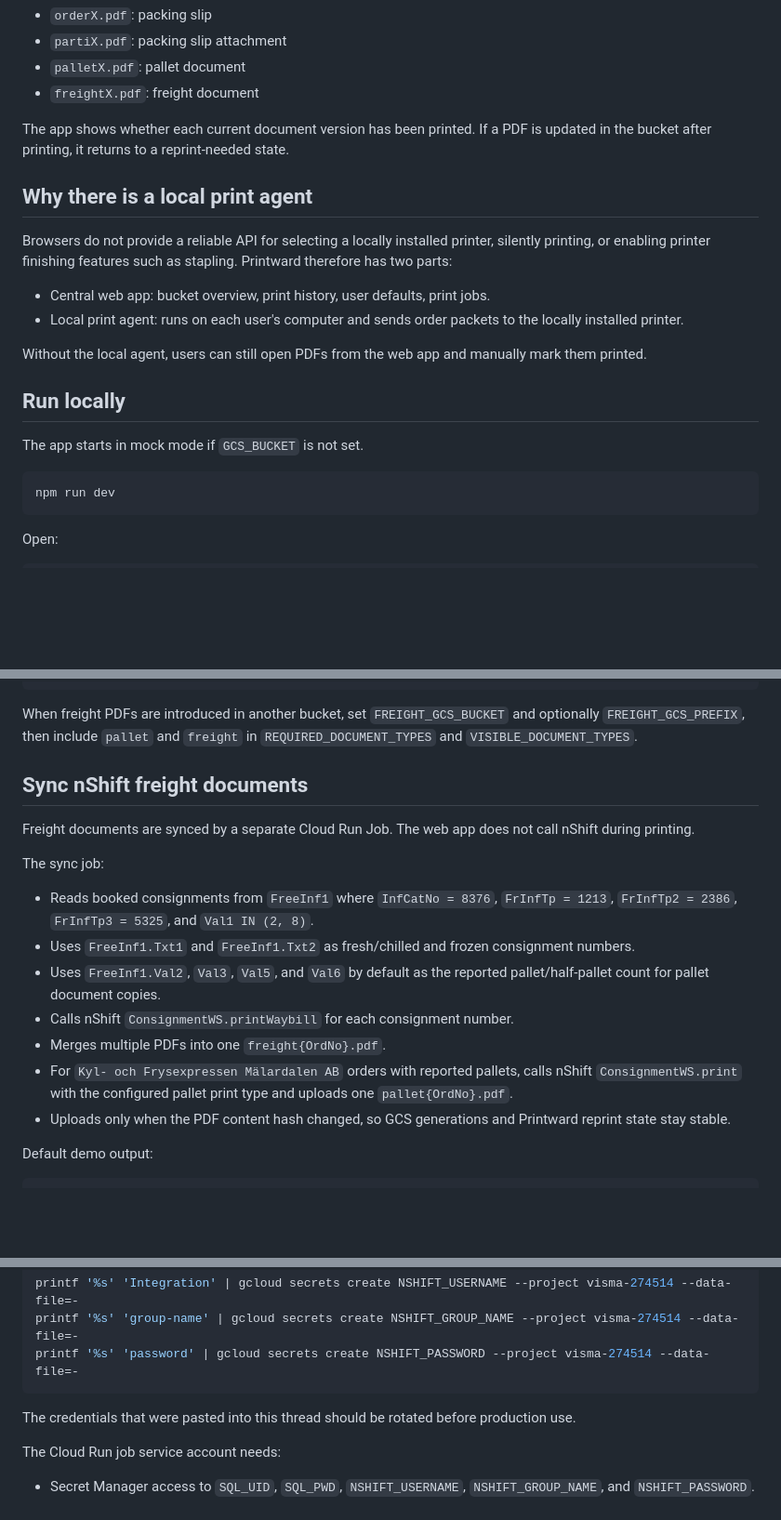
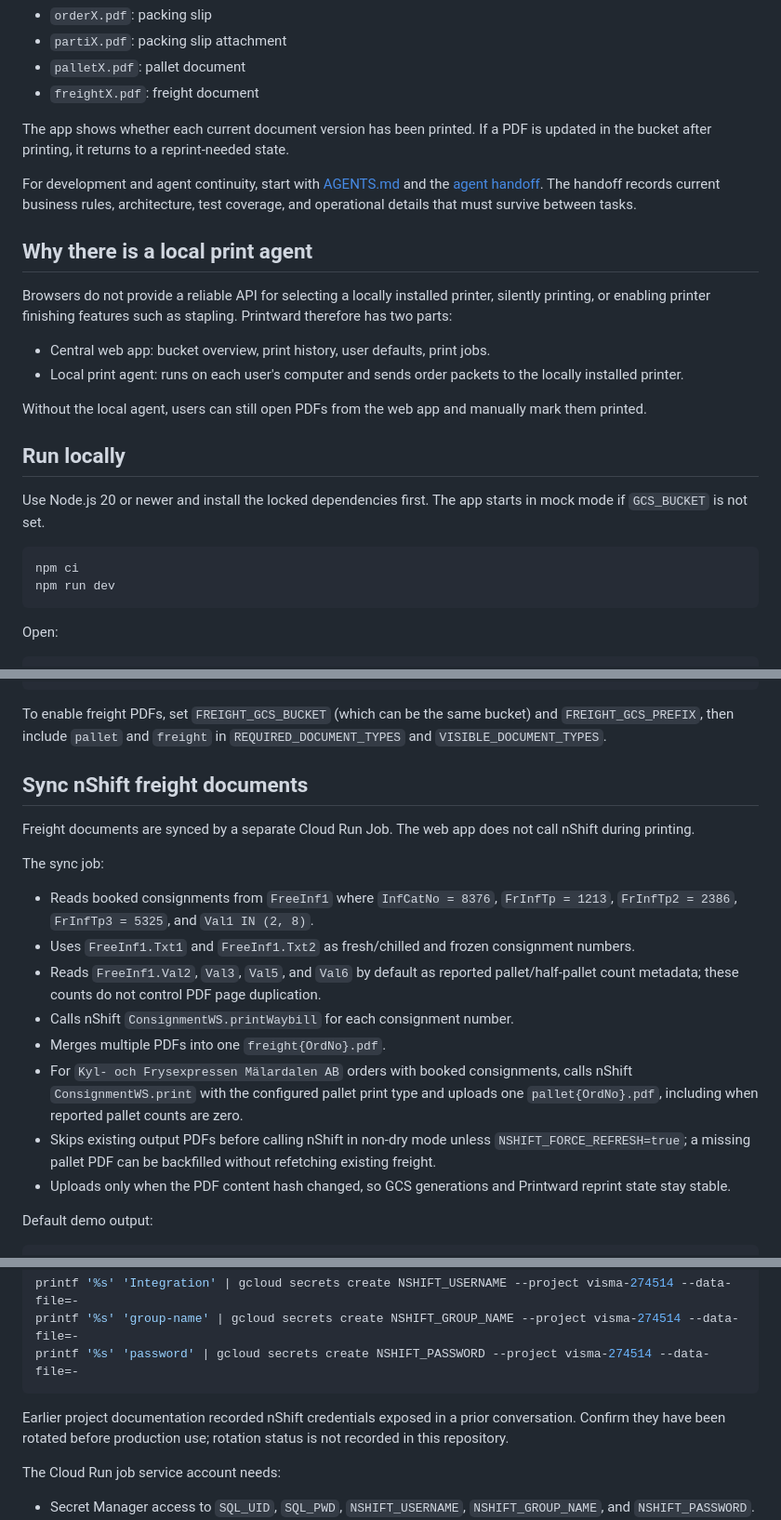
Before and after one commit to grossmanj/printward, a Markdown page: README.md, 3 parts joined by grey strips. Shown at 93% size. Rendered like a GitHub page; blank space fills up the shorter version.

````diff
--- a/README.md
+++ b/README.md
@@ -11,6 +11,10 @@ It groups PDFs by order number:
 
 The app shows whether each current document version has been printed. If a PDF is updated in the bucket after printing, it returns to a reprint-needed state.
 
+For development and agent continuity, start with [AGENTS.md](AGENTS.md) and the
+[agent handoff](docs/agent-handoff.md). The handoff records current business rules,
+architecture, test coverage, and operational details that must survive between tasks.
+
 ## Why there is a local print agent
 
 Browsers do not provide a reliable API for selecting a locally installed printer, silently printing, or enabling printer finishing features such as stapling. Printward therefore has two parts:
@@ -22,9 +26,11 @@ Without the local agent, users can still open PDFs from the web app and manually
 
 ## Run locally
 
-The app starts in mock mode if `GCS_BUCKET` is not set.
+Use Node.js 20 or newer and install the locked dependencies first. The app starts
+in mock mode if `GCS_BUCKET` is not set.
 
 ```sh
+npm ci
 npm run dev
 ```
 
@@ -106,7 +112,9 @@ FREIGHT_GCS_BUCKET=another-bucket-when-ready
 FREIGHT_GCS_PREFIX=freight-prefix/
 ```
 
-When freight PDFs are introduced in another bucket, set `FREIGHT_GCS_BUCKET` and optionally `FREIGHT_GCS_PREFIX`, then include `pallet` and `freight` in `REQUIRED_DOCUMENT_TYPES` and `VISIBLE_DOCUMENT_TYPES`.
+To enable freight PDFs, set `FREIGHT_GCS_BUCKET` (which can be the same bucket) and
+`FREIGHT_GCS_PREFIX`, then include `pallet` and `freight` in
+`REQUIRED_DOCUMENT_TYPES` and `VISIBLE_DOCUMENT_TYPES`.
 
 ## Sync nShift freight documents
 
@@ -116,10 +124,11 @@ The sync job:
 
 - Reads booked consignments from `FreeInf1` where `InfCatNo = 8376`, `FrInfTp = 1213`, `FrInfTp2 = 2386`, `FrInfTp3 = 5325`, and `Val1 IN (2, 8)`.
 - Uses `FreeInf1.Txt1` and `FreeInf1.Txt2` as fresh/chilled and frozen consignment numbers.
-- Uses `FreeInf1.Val2`, `Val3`, `Val5`, and `Val6` by default as the reported pallet/half-pallet count for pallet document copies.
+- Reads `FreeInf1.Val2`, `Val3`, `Val5`, and `Val6` by default as reported pallet/half-pallet count metadata; these counts do not control PDF page duplication.
 - Calls nShift `ConsignmentWS.printWaybill` for each consignment number.
 - Merges multiple PDFs into one `freight{OrdNo}.pdf`.
-- For `Kyl- och Frysexpressen Mälardalen AB` orders with reported pallets, calls nShift `ConsignmentWS.print` with the configured pallet print type and uploads one `pallet{OrdNo}.pdf`.
+- For `Kyl- och Frysexpressen Mälardalen AB` orders with booked consignments, calls nShift `ConsignmentWS.print` with the configured pallet print type and uploads one `pallet{OrdNo}.pdf`, including when reported pallet counts are zero.
+- Skips existing output PDFs before calling nShift in non-dry mode unless `NSHIFT_FORCE_REFRESH=true`; a missing pallet PDF can be backfilled without refetching existing freight.
 - Uploads only when the PDF content hash changed, so GCS generations and Printward reprint state stay stable.
 
 Default demo output:
@@ -156,7 +168,9 @@ printf '%s' 'group-name' | gcloud secrets create NSHIFT_GROUP_NAME --project vis
 printf '%s' 'password' | gcloud secrets create NSHIFT_PASSWORD --project visma-274514 --data-file=-
 ```
 
-The credentials that were pasted into this thread should be rotated before production use.
+Earlier project documentation recorded nShift credentials exposed in a prior
+conversation. Confirm they have been rotated before production use; rotation
+status is not recorded in this repository.
 
 The Cloud Run job service account needs:
 
````
Also changed, not shown: other parts of README.md (+50 -5 lines), AGENTS.md (added, +47 -0 lines), docs/agent-handoff.md (added, +176 -0 lines).
